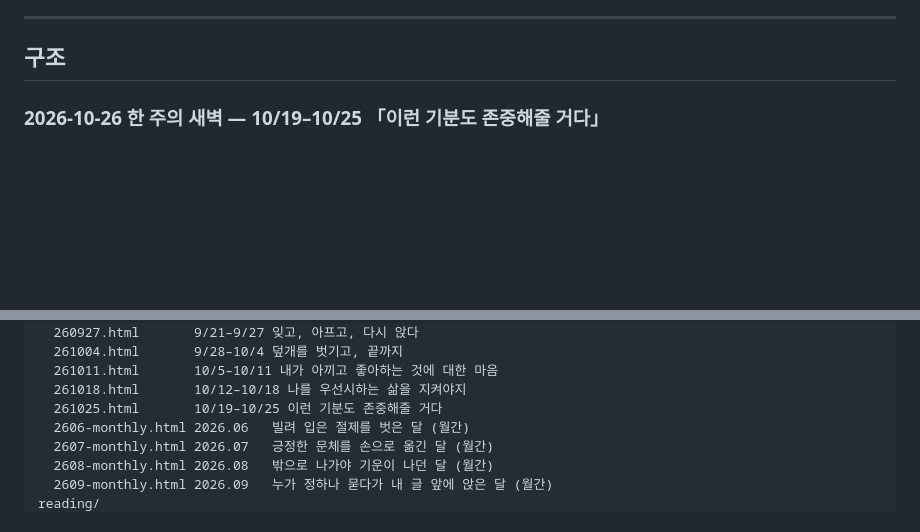
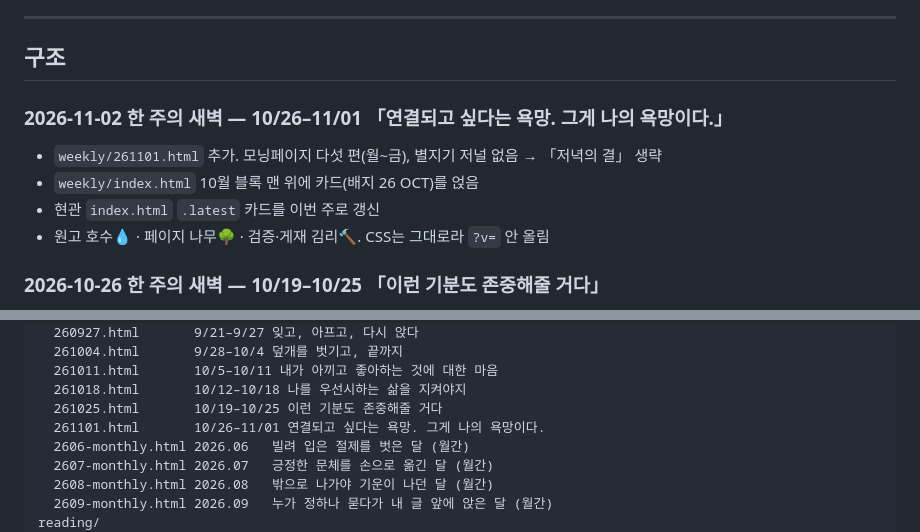
Before and after one commit to POGNARU/POGNARU.github.io, a Markdown page: README.md, 2 parts joined by grey strips. Rendered like a GitHub page; blank space fills up the shorter version.

Commit message:
README — 2026-11-02 주간 회고(10.26–11.01) 기록
Co-Authored-By: Claude Fable 5.1 <noreply@anthropic.com>

```diff
--- a/README.md
+++ b/README.md
@@ -9,6 +9,12 @@
 ---
 
 ## 구조
+
+### 2026-11-02 한 주의 새벽 — 10/26–11/01 「연결되고 싶다는 욕망. 그게 나의 욕망이다.」
+- `weekly/261101.html` 추가. 모닝페이지 다섯 편(월~금), 별지기 저널 없음 → 「저녁의 결」 생략
+- `weekly/index.html` 10월 블록 맨 위에 카드(배지 26 OCT)를 얹음
+- 현관 `index.html` `.latest` 카드를 이번 주로 갱신
+- 원고 호수💧 · 페이지 나무🌳 · 검증·게재 김리🔨. CSS는 그대로라 `?v=` 안 올림
 
 ### 2026-10-26 한 주의 새벽 — 10/19–10/25 「이런 기분도 존중해줄 거다」
 - `weekly/261025.html` 추가. 모닝페이지 다섯 편(월~금), 별지기 저널 없음 → 「저녁의 결」 생략
@@ -88,6 +94,7 @@ weekly/             화면 이름은 「한 주의 새벽」. 경로는 그대
   261011.html       10/5–10/11 내가 아끼고 좋아하는 것에 대한 마음
   261018.html       10/12–10/18 나를 우선시하는 삶을 지켜야지
   261025.html       10/19–10/25 이런 기분도 존중해줄 거다
+  261101.html       10/26–11/01 연결되고 싶다는 욕망. 그게 나의 욕망이다.
   2606-monthly.html 2026.06   빌려 입은 절제를 벗은 달 (월간)
   2607-monthly.html 2026.07   긍정한 문체를 손으로 옮긴 달 (월간)
   2608-monthly.html 2026.08   밖으로 나가야 기운이 나던 달 (월간)
```
